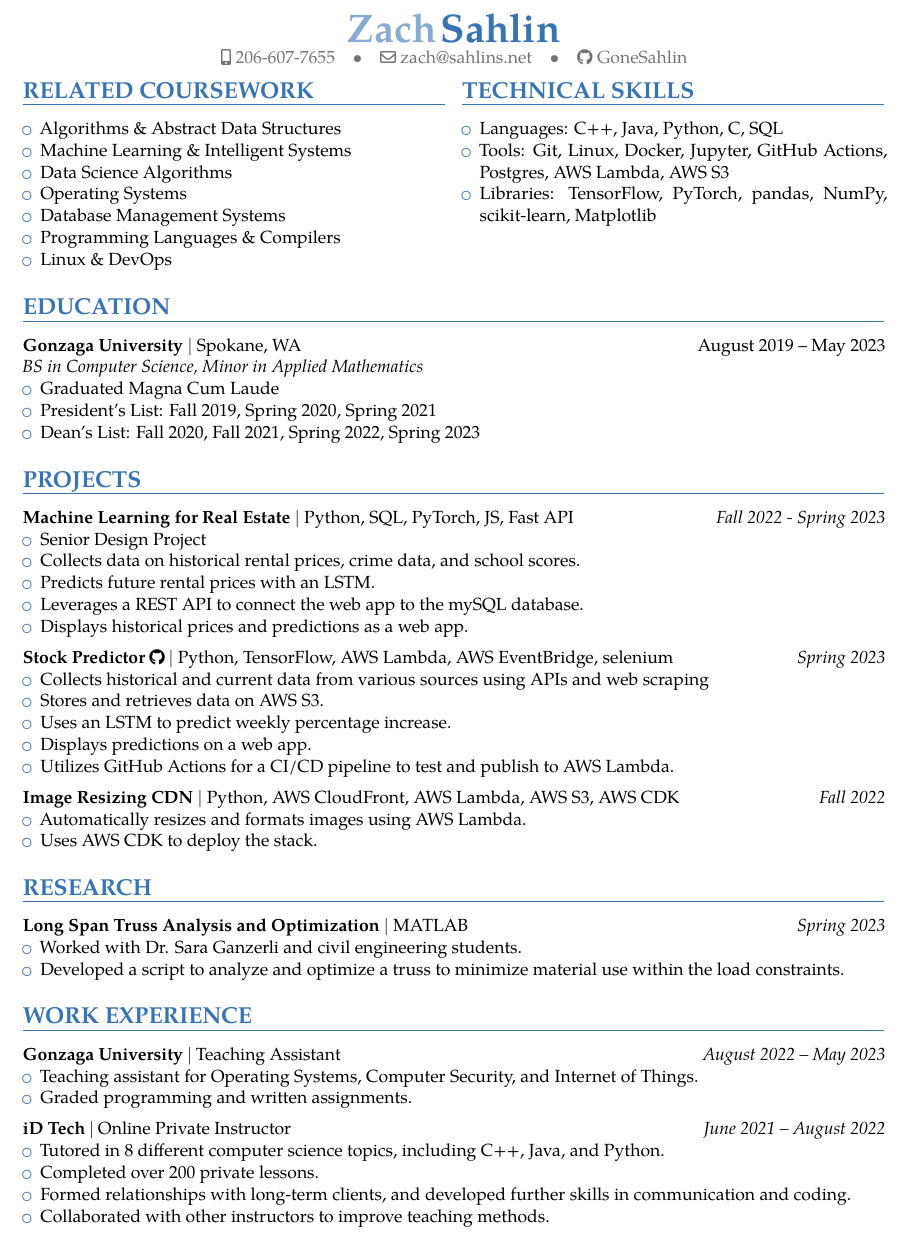
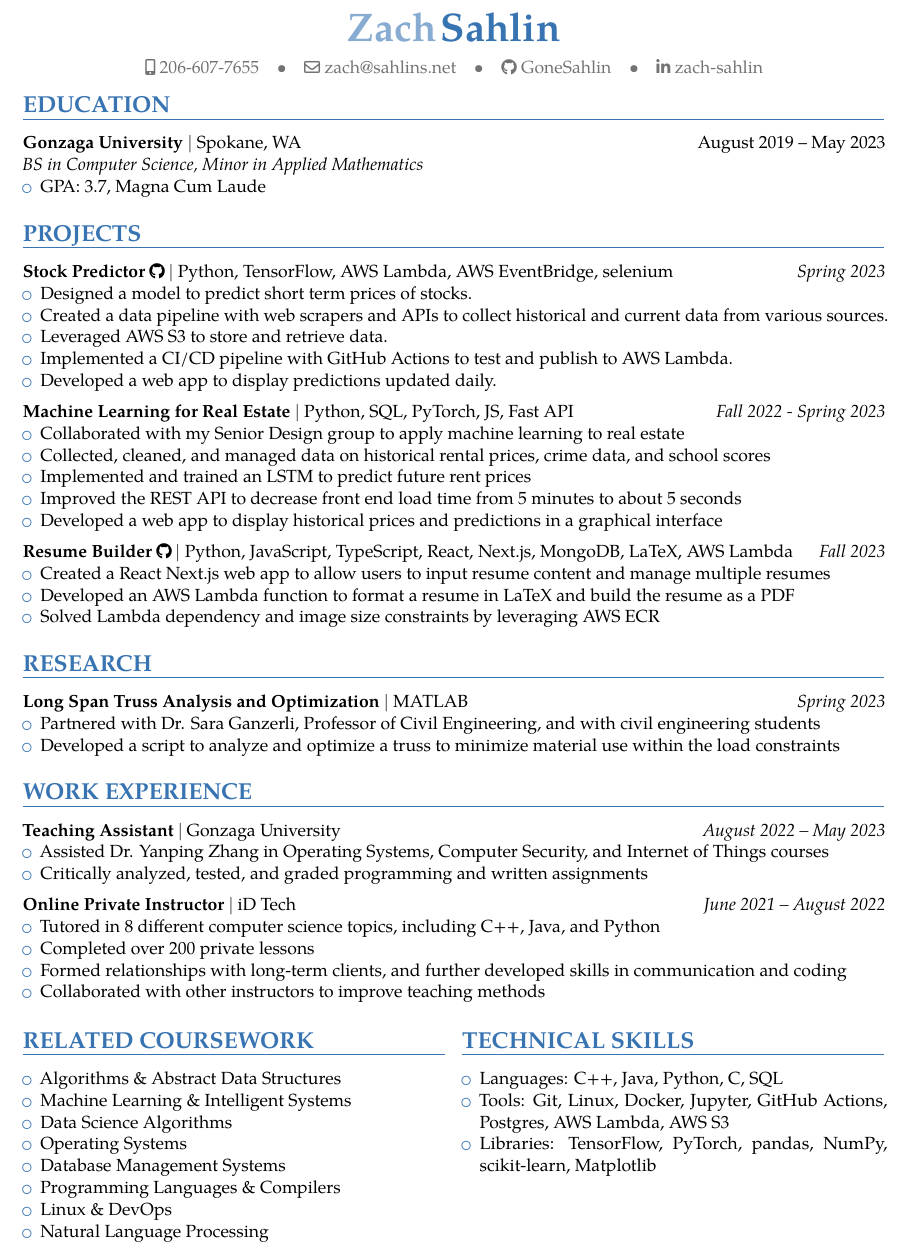
Before and after one commit to GoneSahlin/Resume, a LaTeX CV (resume.tex): part of the page, cut so that both start at the same text. Compiled offline with pdfLaTeX.

Commit message:
updated 4/4

```diff
--- a/resume.tex
+++ b/resume.tex
@@ -22,7 +35,7 @@
 }
 
 \newcommand{\entry}[4]{
-	\textbf{#1}\:$|$\:#2
+	\textbf{#2}\:$|$\:#1
 	\hfill\textit{#3}
 	#4
 	\vspace{2mm}
@@ -37,77 +50,74 @@
 }
 
 \begin{document}
+\vspace{4mm}
+\linespread{2}
 \maketitle
+\linespread{1}
 \vspace*{-12mm}
 
-\begin{multicols}{2}
 
-\section{RELATED COURSEWORK}
-{\begin{itemize}
-    \item Algorithms \& Abstract Data Structures
-    \item Machine Learning \& Intelligent Systems
-    \item Data Science Algorithms
-    \item Operating Systems
-    \item Database Management Systems
-    % \item Software Development
-    \item Programming Languages \& Compilers
-    \item Linux \& DevOps
-    % \item Natural Language Processing
-  \end{itemize}
-}
-
-\columnbreak
-
-\section{TECHNICAL SKILLS}
-{\begin{itemize}
-    \item Languages: C++, Java, Python, C, SQL
-    \item Tools: Git, Linux, Docker, Jupyter, GitHub Actions, Postgres, AWS Lambda, AWS S3
-    \item Libraries: TensorFlow, PyTorch, pandas, NumPy, scikit-learn, Matplotlib
-  \end{itemize}
-}
-\end{multicols}
-
-\vspace*{-4mm}
+%\vspace*{-4mm}
 \section{EDUCATION}
 
 \education{Gonzaga University}{Spokane, WA}{August 2019 -- May 2023}{BS in Computer Science, Minor in Applied Mathematics}
 	{\begin{itemize}
-%    		\item GPA: 3.8
-		\item Graduated Magna Cum Laude
-    		\item President's List: Fall 2019, Spring 2020, Spring 2021
-    		\item Dean's List: Fall 2020, Fall 2021, Spring 2022, Spring 2023
+    		\item GPA: 3.7, Magna Cum Laude
+%    		\item President's List: 3 semesters, Dean's List: 4 semesters
   	\end{itemize}
 }
 
 \vspace*{-2mm}
 \section{PROJECTS}
 
-{\project{Machine Learning for Real Estate}{}{Python, SQL, PyTorch, JS, Fast API}{Fall 2022 - Spring 2023}
+{\project{Stock Predictor}{https://github.com/GoneSahlin/StocksAI}{Python, TensorFlow, AWS Lambda, AWS EventBridge, selenium}{Spring 2023}
 	{\begin{itemize}
-		\item Senior Design Project
-		\item Collects data on historical rental prices, crime data, and school scores.
-		\item Predicts future rental prices with an LSTM.
-		\item Leverages a REST API to connect the web app to the mySQL database.
-		\item Displays historical prices and predictions as a web app.
+%		\item Collects historical and current data from various sources using APIs and web scraping.
+%		\item Stores and retrieves data on AWS S3.
+%		\item Uses an LSTM to predict weekly percentage increase.
+%		\item Displays predictions on a web app.
+%		\item Utilizes GitHub Actions for a CI/CD pipeline to test and publish to AWS Lambda.
+		\item Designed a model to predict short term prices of stocks.
+		\item Created a data pipeline with web scrapers and APIs to collect historical and current data from various sources.
+		\item Leveraged AWS S3 to store and retrieve data.
+		\item Implemented a CI/CD pipeline with GitHub Actions to test and publish to AWS Lambda.
+		\item Developed a web app to display predictions updated daily.
 	\end{itemize}}
 }
 
-{\project{Stock Predictor}{https://github.com/GoneSahlin/StocksAI}{Python, TensorFlow, AWS Lambda, AWS EventBridge, selenium}{Spring 2023}
+{\project{Machine Learning for Real Estate}{}{Python, SQL, PyTorch, JS, Fast API}{Fall 2022 - Spring 2023}
 	{\begin{itemize}
-		\item Collects historical and current data from various sources using APIs and web scraping
-		\item Stores and retrieves data on AWS S3.
-		\item Uses an LSTM to predict weekly percentage increase.
-		\item Displays predictions on a web app.
-		\item Utilizes GitHub Actions for a CI/CD pipeline to test and publish to AWS Lambda.
+		\item Collaborated with my Senior Design group to apply machine learning to real estate
+		\item Collected, cleaned, and managed data on historical rental prices, crime data, and school scores
+		\item Implemented and trained an LSTM to predict future rent prices
+		\item Improved the REST API to decrease front end load time from 5 minutes to about 5 seconds
+		\item Developed a web app to display historical prices and predictions in a graphical interface
 	\end{itemize}}
 }
 
-{\project{Image Resizing CDN}{}{Python, AWS CloudFront, AWS Lambda, AWS S3, AWS CDK}{Fall 2022}
+%{\project{All Pairs Shortest Path Algorithm Analysis}{https://github.com/GoneSahlin/AllPairsShortestPaths}{C++}{Fall 2022}
+%	{\begin{itemize}
+%		\item Implements Johnson's algorithm and the Floyd-Warshall algorithm.
+%		\item Tests the performance of both algorithms in different graph densities.
+%	\end{itemize}}
+%}
+
+{\project{Resume Builder}{https://github.com/GoneSahlin/ResumeBuilder}{Python, JavaScript, TypeScript, React, Next.js, MongoDB, LaTeX, AWS Lambda}{Fall 2023}
 	{\begin{itemize}
-		\item Automatically resizes and formats images using AWS Lambda.
-		\item Uses AWS CDK to deploy the stack.
+		\item Created a React Next.js web app to allow users to input resume content and manage multiple resumes
+		\item Developed an AWS Lambda function to format a resume in LaTeX and build the resume as a PDF
+		\item Solved Lambda dependency and image size constraints by leveraging AWS ECR
 	\end{itemize}}
 }
+
+
+%{\project{Image Resizing CDN}{}{Python, AWS CloudFront, AWS Lambda, AWS S3, AWS CDK}{Fall 2023}
+%	{\begin{itemize}
+%		\item Automatically resizes, reformats, and caches images using AWS Lambda and AWS CloudFront.
+%		\item Uses AWS CDK to deploy the stack.
+%	\end{itemize}}
+%}
+
 
 %{\project{Baseball Tracker Android App}{https://github.com/GoneSahlin/BaseballTracker}{Kotlin, Android Studio}{Fall 2022}
 %	{\begin{itemize}
@@ -182,8 +192,8 @@
 \section{RESEARCH}
 {\project{Long Span Truss Analysis and Optimization}{}{MATLAB}{Spring 2023}
 	{\begin{itemize}
-		\item Worked with Dr. Sara Ganzerli and civil engineering students.
-		\item Developed a script to analyze and optimize a truss to minimize material use within the load constraints.
+		\item Partnered with Dr. Sara Ganzerli, Professor of Civil Engineering, and  with civil engineering students
+		\item Developed a script to analyze and optimize a truss to minimize material use within the load constraints
 	\end{itemize}}
 }
 
@@ -192,18 +202,18 @@
 
 \entry{Gonzaga University}{Teaching Assistant}{August 2022 -- May 2023}
 {\begin{itemize}
-	\item Teaching assistant for Operating Systems, Computer Security, and Internet of Things.
-	\item Graded programming and written assignments.
+	\item Assisted Dr. Yanping Zhang in Operating Systems, Computer Security, and Internet of Things courses
+	\item Critically analyzed, tested, and graded programming and written assignments
 \end{itemize}
 }
 
 \entry{iD Tech}{Online Private Instructor}{June 2021 -- August 2022}
 {\begin{itemize}
-    \item Tutored in 8 different computer science topics, including C++, Java, and Python.
-    \item Completed over 200 private lessons.
+    \item Tutored in 8 different computer science topics, including C++, Java, and Python
+    \item Completed over 200 private lessons
     % \item Completed over 100 private lessons in various computer science topics including C++, Java, and Python.
-    \item Formed relationships with long-term clients, and developed further skills in communication and coding.
-    \item Collaborated with other instructors to improve teaching methods.
+    \item Formed relationships with long-term clients, and further developed skills in communication and coding
+    \item Collaborated with other instructors to improve teaching methods
   \end{itemize}
 }
 
@@ -223,4 +233,30 @@
 %	\end{itemize}}
 %}
 
+\begin{multicols}{2}
+\section{RELATED COURSEWORK}
+{\begin{itemize}
+    \item Algorithms \& Abstract Data Structures
+    \item Machine Learning \& Intelligent Systems
+    \item Data Science Algorithms
+    \item Operating Systems
+    \item Database Management Systems
+    % \item Software Development
+    \item Programming Languages \& Compilers
+    \item Linux \& DevOps
+    \item Natural Language Processing
+  \end{itemize}
+}
+
+\columnbreak
+
+\section{TECHNICAL SKILLS}
+{\begin{itemize}
+    \item Languages: C++, Java, Python, C, SQL
+    \item Tools: Git, Linux, Docker, Jupyter, GitHub Actions, Postgres, AWS Lambda, AWS S3
+    \item Libraries: TensorFlow, PyTorch, pandas, NumPy, scikit-learn, Matplotlib
+  \end{itemize}
+}
+\end{multicols}
+
 \end{document}
```
Also changed, not shown: cv.pdf (added), resume.pdf, resume.tex (15 more changed lines), 3 other files.
